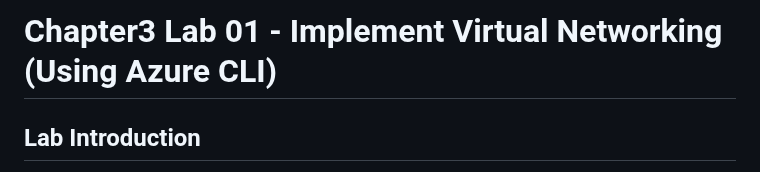
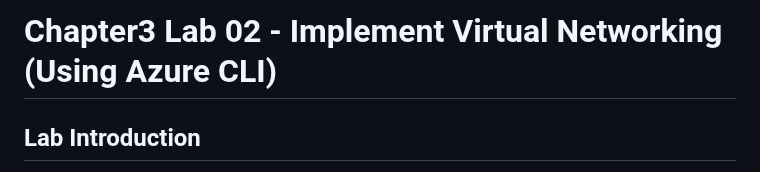
Before and after one commit to Cnshimba/ops3_2025, a Markdown page: azure-cli-networking-lab.md, the part around the change. Drawn GitHub-style.

```diff
--- a/azure-cli-networking-lab.md
+++ b/azure-cli-networking-lab.md
@@ -1,4 +1,4 @@
-# Chapter3 Lab 01 - Implement Virtual Networking (Using Azure CLI)
+# Chapter3 Lab 02 - Implement Virtual Networking (Using Azure CLI)
 
 ## Lab Introduction
 This lab focuses on the basics of virtual networking and subnetting in Azure using the Azure CLI. You'll create virtual networks, subnets, network security groups (NSGs), application security groups (ASGs), and configure DNS zones. Estimated time: 50 minutes.
```
